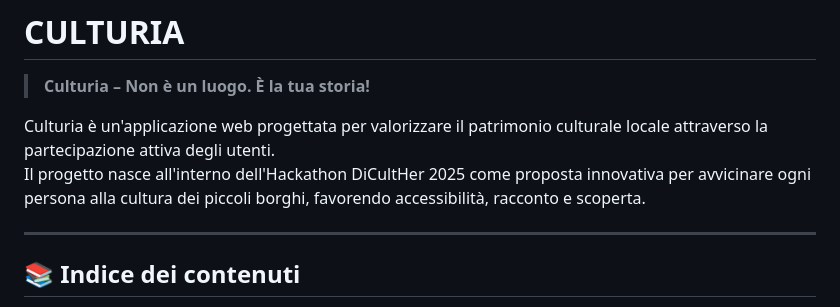
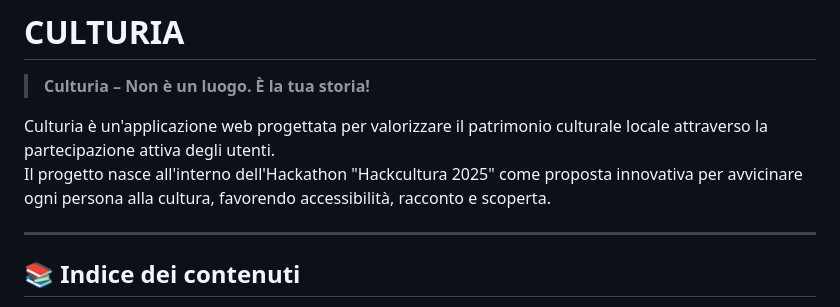
Before and after one commit to AntonioWalter/Culturia, a Markdown page: README.md, the part around the change. Rendered like a GitHub page.

```diff
--- a/README.md
+++ b/README.md
@@ -3,7 +3,7 @@
 > **Culturia – Non è un luogo. È la tua storia!**
 
 Culturia è un'applicazione web progettata per valorizzare il patrimonio culturale locale attraverso la partecipazione attiva degli utenti.
-Il progetto nasce all'interno dell'Hackathon DiCultHer 2025 come proposta innovativa per avvicinare ogni persona alla cultura dei piccoli borghi, favorendo accessibilità, racconto e scoperta.
+Il progetto nasce all'interno dell'Hackathon "Hackcultura 2025" come proposta innovativa per avvicinare ogni persona alla cultura, favorendo accessibilità, racconto e scoperta.
 
 ---
 
```
